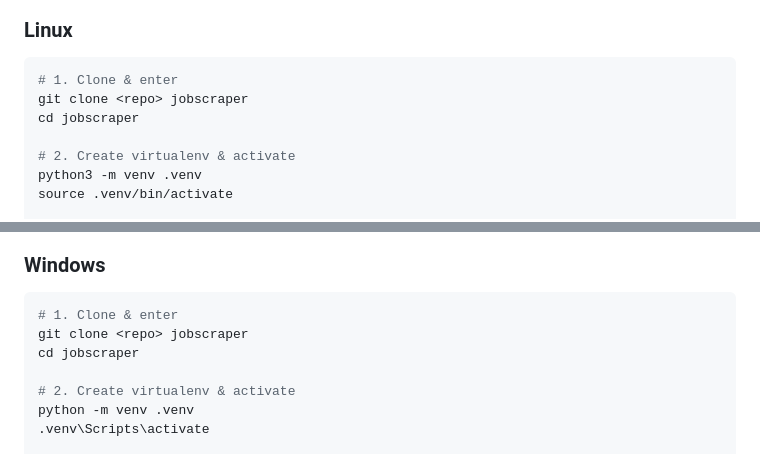
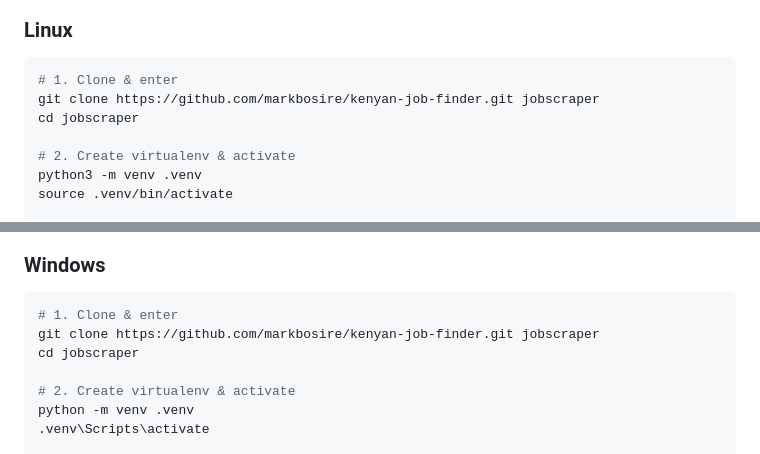
Before and after one commit to markbosire/kenyan-job-finder, a Markdown page: README.md, 2 parts joined by grey strips. Drawn GitHub-style.

Commit message:
Update README with correct repo URL

````diff
--- a/README.md
+++ b/README.md
@@ -15,7 +15,7 @@ Aggregates tech jobs from Kenyan job boards + LinkedIn into a single SQLite DB,
 
 ```bash
 # 1. Clone & enter
-git clone <repo> jobscraper
+git clone https://github.com/markbosire/kenyan-job-finder.git jobscraper
 cd jobscraper
 
 # 2. Create virtualenv & activate
@@ -45,7 +45,7 @@ python run.py --help
 
 ```powershell
 # 1. Clone & enter
-git clone <repo> jobscraper
+git clone https://github.com/markbosire/kenyan-job-finder.git jobscraper
 cd jobscraper
 
 # 2. Create virtualenv & activate
````
